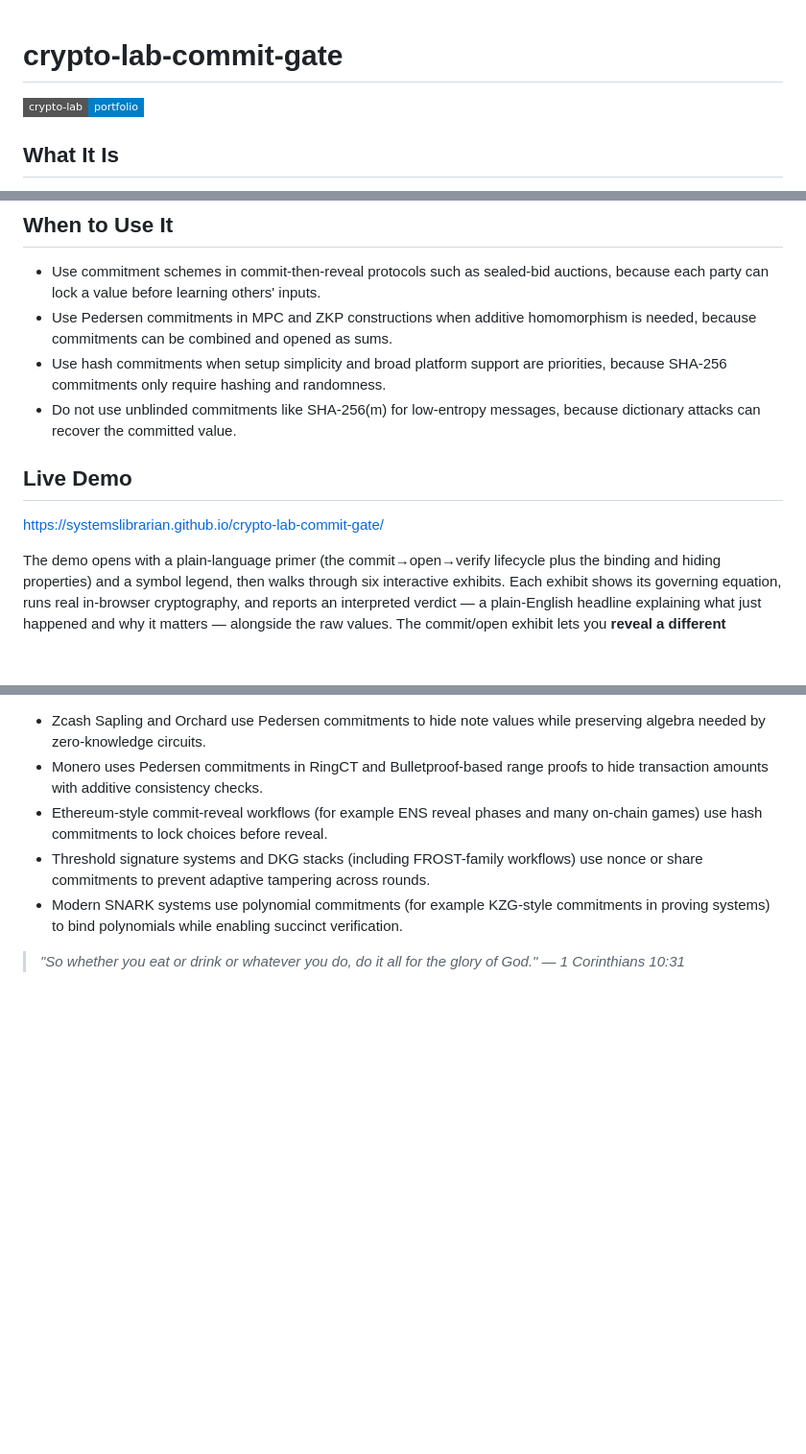
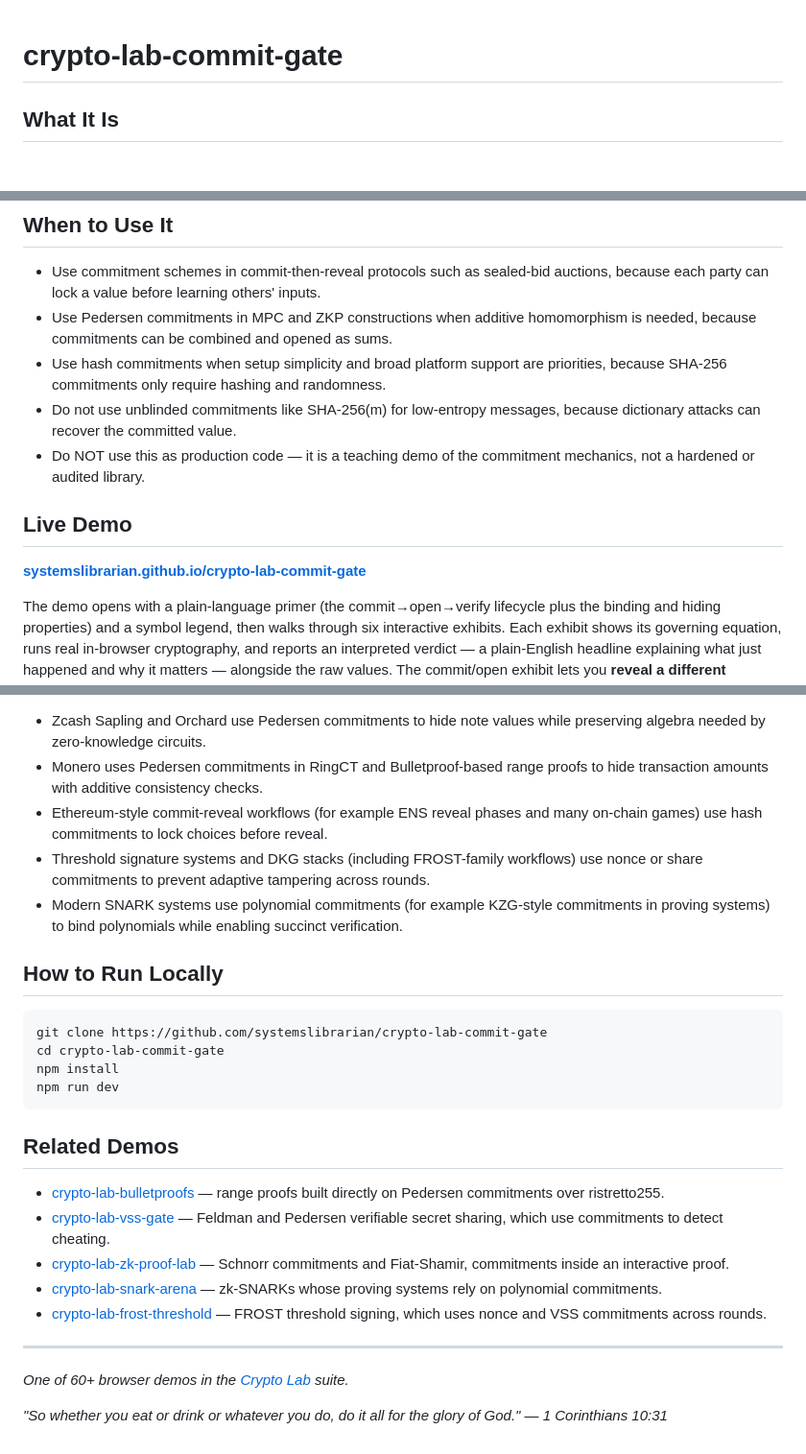
Before and after one commit to systemslibrarian/crypto-lab-commit-gate, a Markdown page: README.md, 3 parts joined by grey strips. Shown at 96% size. GitHub-like rendering; badges without logos; blank space fills up the shorter version.

Commit message:
docs: normalize README to canonical crypto-lab template + Related Demos
Uniform sections (What It Is / When to Use It / Live Demo / What Can Go Wrong /
Real-World Usage / How to Run Locally / Related Demos), standardized live-demo
link and footer, cross-links to sibling demos. Existing prose preserved.

Co-Authored-By: Claude Opus 4.8 (1M context) <noreply@anthropic.com>

````diff
--- a/README.md
+++ b/README.md
@@ -1,6 +1,4 @@
 # crypto-lab-commit-gate
-
-[![crypto-lab portfolio](https://img.shields.io/badge/crypto--lab-portfolio-blue?style=flat-square)](https://systemslibrarian.github.io/crypto-lab/)
 
 ## What It Is
 crypto-lab-commit-gate is a browser demo of two commitment primitives implemented in code as SHA-256 hash commitments and Pedersen commitments over P-256. It shows the commit/open lifecycle, the binding property, and the hiding property with interactive checks tied to live computations. The lab contrasts computational hiding in hash commitments with information-theoretic hiding in Pedersen commitments, and it includes a broken no-blinding construction to demonstrate failure modes. The problem it addresses is how to bind a value now and reveal it later without allowing undetected changes or premature disclosure.
@@ -10,9 +8,11 @@ crypto-lab-commit-gate is a browser demo of two commitment primitives implemente
 - Use Pedersen commitments in MPC and ZKP constructions when additive homomorphism is needed, because commitments can be combined and opened as sums.
 - Use hash commitments when setup simplicity and broad platform support are priorities, because SHA-256 commitments only require hashing and randomness.
 - Do not use unblinded commitments like SHA-256(m) for low-entropy messages, because dictionary attacks can recover the committed value.
+- Do NOT use this as production code — it is a teaching demo of the commitment mechanics, not a hardened or audited library.
 
 ## Live Demo
-https://systemslibrarian.github.io/crypto-lab-commit-gate/
+
+**[systemslibrarian.github.io/crypto-lab-commit-gate](https://systemslibrarian.github.io/crypto-lab-commit-gate/)**
 
 The demo opens with a plain-language primer (the commit→open→verify lifecycle plus the binding and hiding properties) and a symbol legend, then walks through six interactive exhibits. Each exhibit shows its governing equation, runs real in-browser cryptography, and reports an interpreted verdict — a plain-English headline explaining what just happened and why it matters — alongside the raw values. The commit/open exhibit lets you **reveal a different message than you sealed and watch verification reject it**, making the binding property tangible; the hiding exhibit contrasts a properly blinded commitment against a broken unblinded one that falls to a live dictionary attack. The Pedersen exhibit adds two commitments without opening them and verifies the sum opens correctly, and the sealed-bid auction shows commit-then-reveal removing any last-look advantage. The commitment primitives are covered by a vitest suite that runs in CI.
 
@@ -30,4 +30,24 @@ The demo opens with a plain-language primer (the commit→open→verify lifecycl
 - Threshold signature systems and DKG stacks (including FROST-family workflows) use nonce or share commitments to prevent adaptive tampering across rounds.
 - Modern SNARK systems use polynomial commitments (for example KZG-style commitments in proving systems) to bind polynomials while enabling succinct verification.
 
-> *"So whether you eat or drink or whatever you do, do it all for the glory of God." — 1 Corinthians 10:31*
+## How to Run Locally
+
+```bash
+git clone https://github.com/systemslibrarian/crypto-lab-commit-gate
+cd crypto-lab-commit-gate
+npm install
+npm run dev
+```
+
+## Related Demos
+- [crypto-lab-bulletproofs](https://systemslibrarian.github.io/crypto-lab-bulletproofs/) — range proofs built directly on Pedersen commitments over ristretto255.
+- [crypto-lab-vss-gate](https://systemslibrarian.github.io/crypto-lab-vss-gate/) — Feldman and Pedersen verifiable secret sharing, which use commitments to detect cheating.
+- [crypto-lab-zk-proof-lab](https://systemslibrarian.github.io/crypto-lab-zk-proof-lab/) — Schnorr commitments and Fiat-Shamir, commitments inside an interactive proof.
+- [crypto-lab-snark-arena](https://systemslibrarian.github.io/crypto-lab-snark-arena/) — zk-SNARKs whose proving systems rely on polynomial commitments.
+- [crypto-lab-frost-threshold](https://systemslibrarian.github.io/crypto-lab-frost-threshold/) — FROST threshold signing, which uses nonce and VSS commitments across rounds.
+
+---
+
+*One of 60+ browser demos in the [Crypto Lab](https://crypto-lab.systemslibrarian.dev/) suite.*
+
+*"So whether you eat or drink or whatever you do, do it all for the glory of God." — 1 Corinthians 10:31*
````
